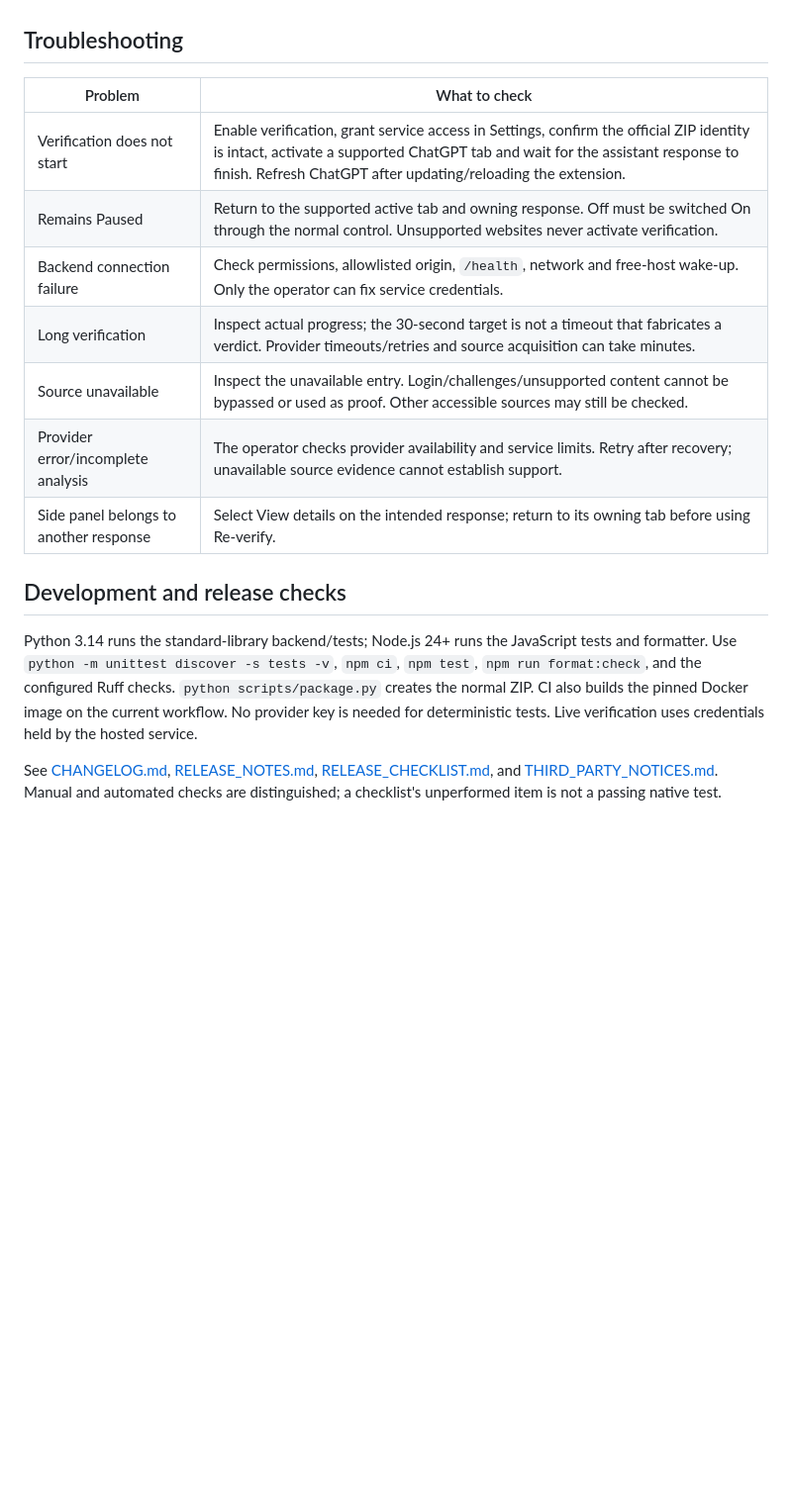
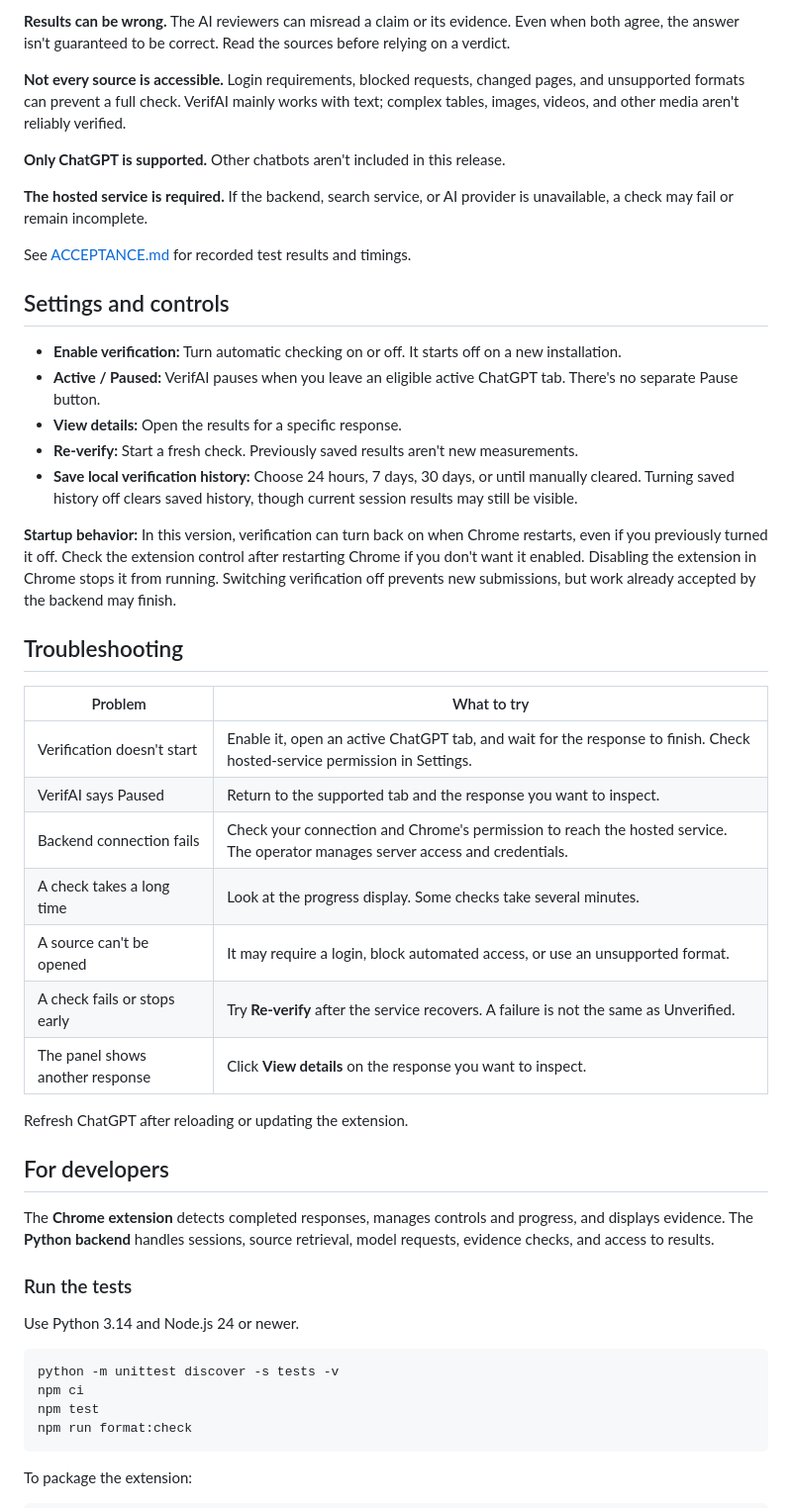
Before and after one commit to rjluteria/VerifAI, a Markdown page: README.md, the part around one of its changes. Shown at 99% size. Rendered like a GitHub page; blank space fills up the shorter version.

````diff
--- a/README.md
+++ b/README.md
@@ -74,18 +107,51 @@ Provider credentials stay server-side. Restricted permissions, signed-session ow
+**Results can be wrong.** The AI reviewers can misread a claim or its evidence. Even when both agree, the answer isn't guaranteed to be correct. Read the sources before relying on a verdict.
+
+**Not every source is accessible.** Login requirements, blocked requests, changed pages, and unsupported formats can prevent a full check. VerifAI mainly works with text; complex tables, images, videos, and other media aren't reliably verified.
+
+**Only ChatGPT is supported.** Other chatbots aren't included in this release.
+
+**The hosted service is required.** If the backend, search service, or AI provider is unavailable, a check may fail or remain incomplete.
+
+See [ACCEPTANCE.md](ACCEPTANCE.md) for recorded test results and timings.
+
+## Settings and controls
+
+- **Enable verification:** Turn automatic checking on or off. It starts off on a new installation.
+- **Active / Paused:** VerifAI pauses when you leave an eligible active ChatGPT tab. There's no separate Pause button.
+- **View details:** Open the results for a specific response.
+- **Re-verify:** Start a fresh check. Previously saved results aren't new measurements.
+- **Save local verification history:** Choose 24 hours, 7 days, 30 days, or until manually cleared. Turning saved history off clears saved history, though current session results may still be visible.
+
+**Startup behavior:** In this version, verification can turn back on when Chrome restarts, even if you previously turned it off. Check the extension control after restarting Chrome if you don't want it enabled. Disabling the extension in Chrome stops it from running. Switching verification off prevents new submissions, but work already accepted by the backend may finish.
 
 ## Troubleshooting
 
-| Problem | What to check |
+| Problem | What to try |
 | --- | --- |
-| Verification does not start | Enable verification, grant service access in Settings, confirm the official ZIP identity is intact, activate a supported ChatGPT tab and wait for the assistant response to finish. Refresh ChatGPT after updating/reloading the extension. |
-| Remains Paused | Return to the supported active tab and owning response. Off must be switched On through the normal control. Unsupported websites never activate verification. |
-| Backend connection failure | Check permissions, allowlisted origin, `/health`, network and free-host wake-up. Only the operator can fix service credentials. |
-| Long verification | Inspect actual progress; the 30-second target is not a timeout that fabricates a verdict. Provider timeouts/retries and source acquisition can take minutes. |
-| Source unavailable | Inspect the unavailable entry. Login/challenges/unsupported content cannot be bypassed or used as proof. Other accessible sources may still be checked. |
-| Provider error/incomplete analysis | The operator checks provider availability and service limits. Retry after recovery; unavailable source evidence cannot establish support. |
-| Side panel belongs to another response | Select View details on the intended response; return to its owning tab before using Re-verify. |
+| Verification doesn't start | Enable it, open an active ChatGPT tab, and wait for the response to finish. Check hosted-service permission in Settings. |
+| VerifAI says Paused | Return to the supported tab and the response you want to inspect. |
+| Backend connection fails | Check your connection and Chrome's permission to reach the hosted service. The operator manages server access and credentials. |
+| A check takes a long time | Look at the progress display. Some checks take several minutes. |
+| A source can't be opened | It may require a login, block automated access, or use an unsupported format. |
+| A check fails or stops early | Try **Re-verify** after the service recovers. A failure is not the same as Unverified. |
+| The panel shows another response | Click **View details** on the response you want to inspect. |
 
-## Development and release checks
+Refresh ChatGPT after reloading or updating the extension.
 
-Python 3.14 runs the standard-library backend/tests; Node.js 24+ runs the JavaScript tests and formatter. Use `python -m unittest discover -s tests -v`, `npm ci`, `npm test`, `npm run format:check`, and the configured Ruff checks. `python scripts/package.py` creates the normal ZIP. CI also builds the pinned Docker image on the current workflow. No provider key is needed for deterministic tests. Live verification uses credentials held by the hosted service.
+## For developers
 
-See [CHANGELOG.md](CHANGELOG.md), [RELEASE_NOTES.md](RELEASE_NOTES.md), [RELEASE_CHECKLIST.md](RELEASE_CHECKLIST.md), and [THIRD_PARTY_NOTICES.md](THIRD_PARTY_NOTICES.md). Manual and automated checks are distinguished; a checklist's unperformed item is not a passing native test.
+The **Chrome extension** detects completed responses, manages controls and progress, and displays evidence. The **Python backend** handles sessions, source retrieval, model requests, evidence checks, and access to results.
+
+### Run the tests
+
+Use Python 3.14 and Node.js 24 or newer.
+
+```bash
+python -m unittest discover -s tests -v
+npm ci
+npm test
+npm run format:check
+```
+
+To package the extension:
+
````
Also changed, not shown: other parts of README.md (+102 -53 lines).
